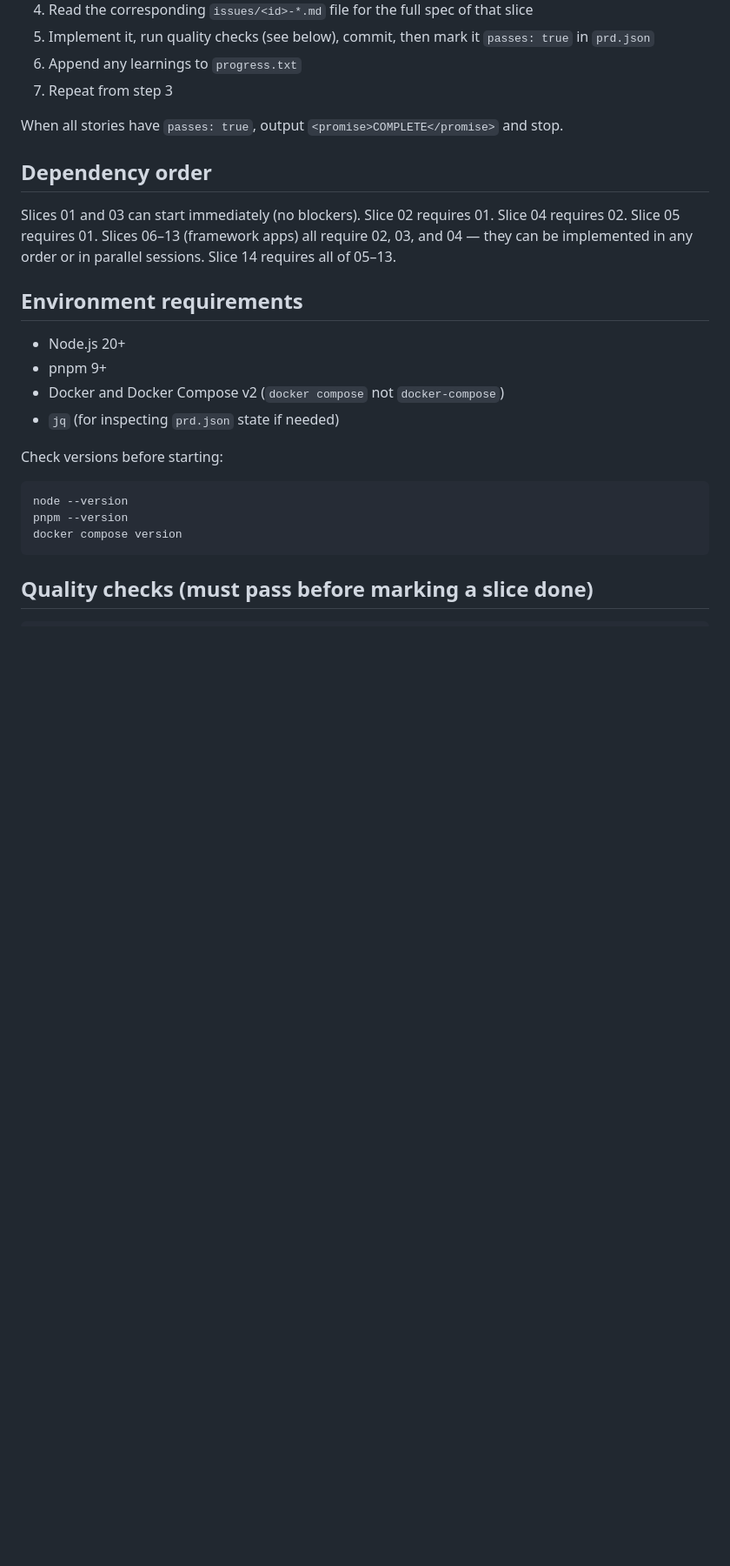
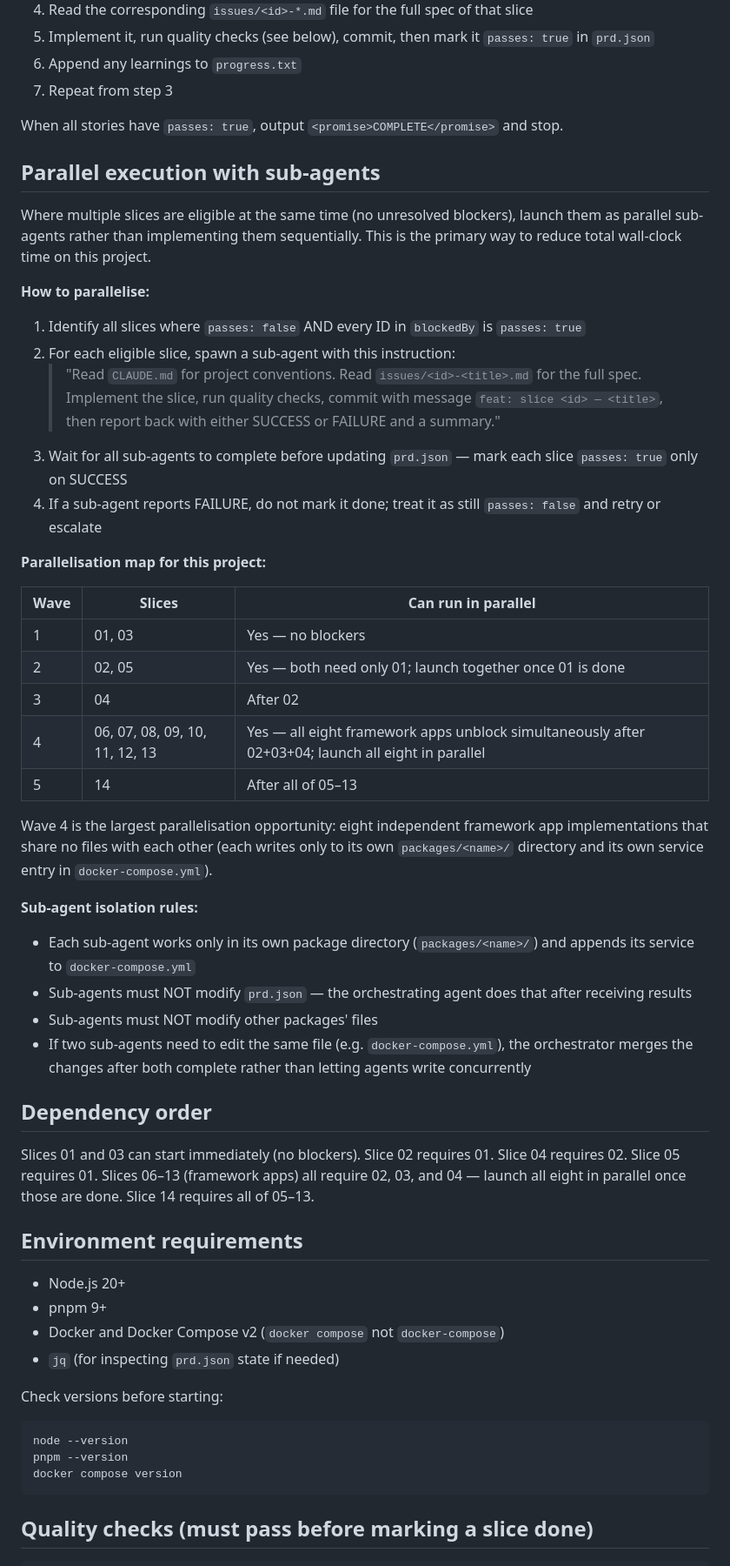
Before and after one commit to fea-education/web-framework-benchmark-2026, a Markdown page: CLAUDE.md, the part around the change. Shown at 87% size. Rendered like a GitHub page; blank space fills up the shorter version.

Commit message:
Add parallel sub-agent execution instructions to CLAUDE.md

```diff
--- a/CLAUDE.md
+++ b/CLAUDE.md
@@ -18,11 +18,41 @@ Full spec: `docs/01-prd.md`
 
 When all stories have `passes: true`, output `<promise>COMPLETE</promise>` and stop.
 
+## Parallel execution with sub-agents
+
+Where multiple slices are eligible at the same time (no unresolved blockers), launch them as parallel sub-agents rather than implementing them sequentially. This is the primary way to reduce total wall-clock time on this project.
+
+**How to parallelise:**
+
+1. Identify all slices where `passes: false` AND every ID in `blockedBy` is `passes: true`
+2. For each eligible slice, spawn a sub-agent with this instruction:
+   > "Read `CLAUDE.md` for project conventions. Read `issues/<id>-<title>.md` for the full spec. Implement the slice, run quality checks, commit with message `feat: slice <id> — <title>`, then report back with either SUCCESS or FAILURE and a summary."
+3. Wait for all sub-agents to complete before updating `prd.json` — mark each slice `passes: true` only on SUCCESS
+4. If a sub-agent reports FAILURE, do not mark it done; treat it as still `passes: false` and retry or escalate
+
+**Parallelisation map for this project:**
+
+| Wave | Slices | Can run in parallel |
+|------|--------|---------------------|
+| 1 | 01, 03 | Yes — no blockers |
+| 2 | 02, 05 | Yes — both need only 01; launch together once 01 is done |
+| 3 | 04 | After 02 |
+| 4 | 06, 07, 08, 09, 10, 11, 12, 13 | Yes — all eight framework apps unblock simultaneously after 02+03+04; launch all eight in parallel |
+| 5 | 14 | After all of 05–13 |
+
+Wave 4 is the largest parallelisation opportunity: eight independent framework app implementations that share no files with each other (each writes only to its own `packages/<name>/` directory and its own service entry in `docker-compose.yml`).
+
+**Sub-agent isolation rules:**
+- Each sub-agent works only in its own package directory (`packages/<name>/`) and appends its service to `docker-compose.yml`
+- Sub-agents must NOT modify `prd.json` — the orchestrating agent does that after receiving results
+- Sub-agents must NOT modify other packages' files
+- If two sub-agents need to edit the same file (e.g. `docker-compose.yml`), the orchestrator merges the changes after both complete rather than letting agents write concurrently
+
 ## Dependency order
 
 Slices 01 and 03 can start immediately (no blockers).
 Slice 02 requires 01. Slice 04 requires 02. Slice 05 requires 01.
-Slices 06–13 (framework apps) all require 02, 03, and 04 — they can be implemented in any order or in parallel sessions.
+Slices 06–13 (framework apps) all require 02, 03, and 04 — launch all eight in parallel once those are done.
 Slice 14 requires all of 05–13.
 
 ## Environment requirements
```
